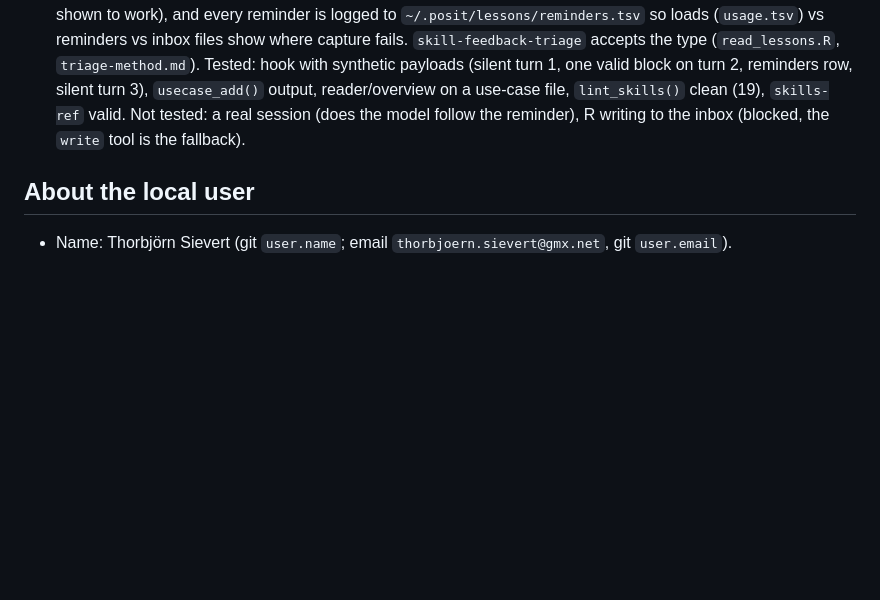
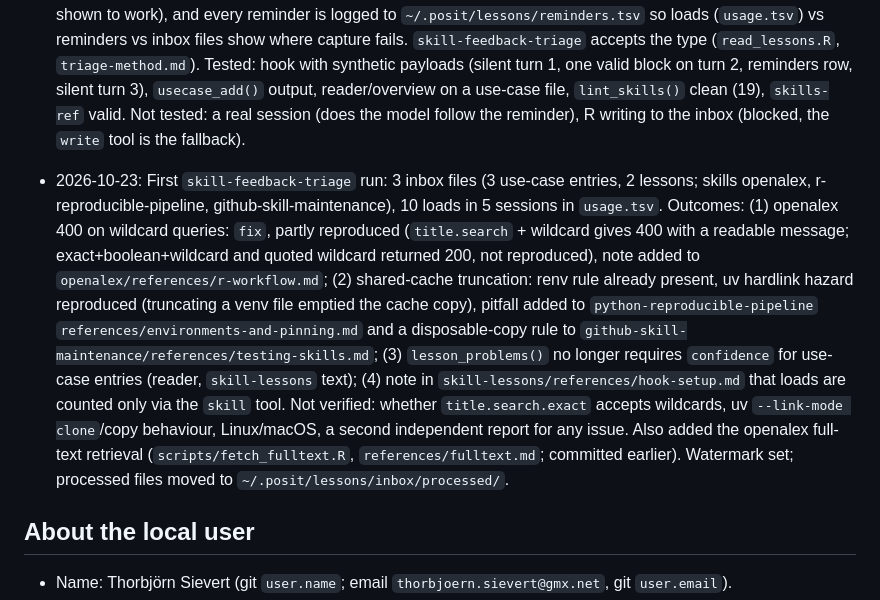
Before and after one commit to tsievert/llm-skills, a Markdown page: AGENTS.md, the part around the change. Rendered like a GitHub page; blank space fills up the shorter version.

Commit message:
AGENTS: log first lessons triage run

```diff
--- a/AGENTS.md
+++ b/AGENTS.md
@@ -402,6 +402,18 @@ Before each: follow the working rules above (check agentskills.io docs, check CR
   `write` tool is the fallback).
 
 
+- 2026-10-23: First `skill-feedback-triage` run: 3 inbox files (3 use-case entries, 2 lessons; skills openalex, r-reproducible-pipeline,
+  github-skill-maintenance), 10 loads in 5 sessions in `usage.tsv`. Outcomes: (1) openalex 400 on wildcard queries: `fix`, partly
+  reproduced (`title.search` + wildcard gives 400 with a readable message; exact+boolean+wildcard and quoted wildcard returned 200, not
+  reproduced), note added to `openalex/references/r-workflow.md`; (2) shared-cache truncation: renv rule already present, uv hardlink
+  hazard reproduced (truncating a venv file emptied the cache copy), pitfall added to `python-reproducible-pipeline`
+  `references/environments-and-pinning.md` and a disposable-copy rule to `github-skill-maintenance/references/testing-skills.md`;
+  (3) `lesson_problems()` no longer requires `confidence` for use-case entries (reader, `skill-lessons` text); (4) note in
+  `skill-lessons/references/hook-setup.md` that loads are counted only via the `skill` tool. Not verified: whether `title.search.exact`
+  accepts wildcards, uv `--link-mode clone`/copy behaviour, Linux/macOS, a second independent report for any issue. Also added the
+  openalex full-text retrieval (`scripts/fetch_fulltext.R`, `references/fulltext.md`; committed earlier). Watermark set; processed files
+  moved to `~/.posit/lessons/inbox/processed/`.
+
 ## About the local user
 
 - Name: Thorbjörn Sievert (git `user.name`; email `thorbjoern.sievert@gmx.net`, git `user.email`).
```
